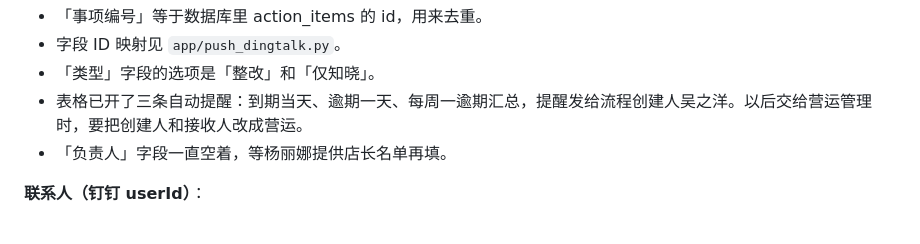
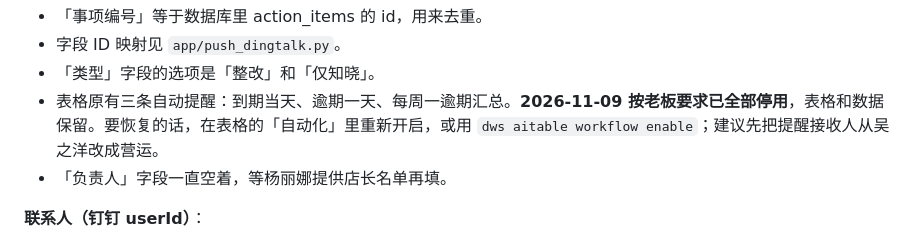
Before and after one commit to galenwu962-hub/steak-flashcards, a Markdown page: review-analytics/交接手册_门店口碑周报.md, the part around the change. Rendered like a GitHub page.

Commit message:
Handover manual: the AI table's reminders were switched off on 2026-11-09
Co-Authored-By: Claude Opus 5.5 <noreply@anthropic.com>
Claude-Session: https://claude.ai/code/session_01TXq5uA5pteaE9PKL5sxtUK

```diff
--- a/review-analytics/交接手册_门店口碑周报.md
+++ b/review-analytics/交接手册_门店口碑周报.md
@@ -219,7 +219,7 @@ dws chat message query-send-status --open-task-id <返回的 openTaskId>
 - 「事项编号」等于数据库里 action_items 的 id，用来去重。
 - 字段 ID 映射见 `app/push_dingtalk.py`。
 - 「类型」字段的选项是「整改」和「仅知晓」。
-- 表格已开了三条自动提醒：到期当天、逾期一天、每周一逾期汇总，提醒发给流程创建人吴之洋。以后交给营运管理时，要把创建人和接收人改成营运。
+- 表格原有三条自动提醒：到期当天、逾期一天、每周一逾期汇总。**2026-11-09 按老板要求已全部停用**，表格和数据保留。要恢复的话，在表格的「自动化」里重新开启，或用 `dws aitable workflow enable`；建议先把提醒接收人从吴之洋改成营运。
 - 「负责人」字段一直空着，等杨丽娜提供店长名单再填。
 
 **联系人（钉钉 userId）**：
```
